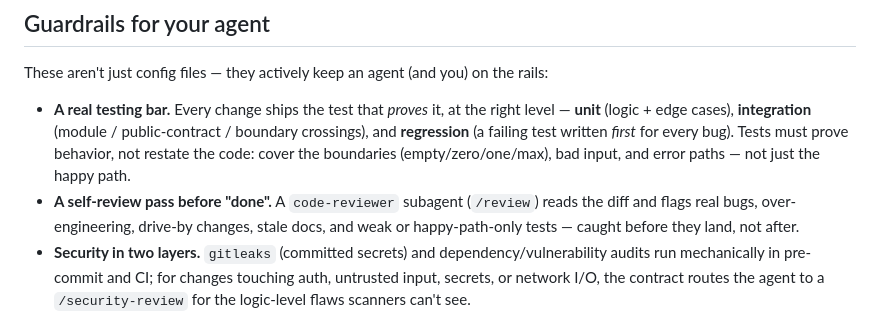
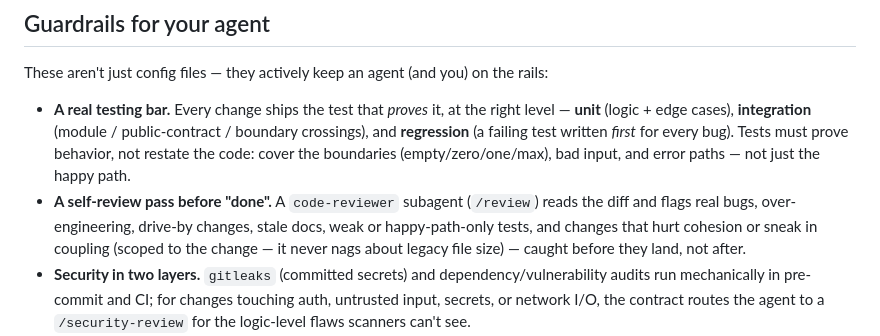
Before and after one commit to luca-mastrostefano/agent-native-setup, a Markdown page: README.md, the part around the change. Rendered like a GitHub page.

Commit message:
docs: mention the code-reviewer's cohesion/coupling lens in the README
Keep the Guardrails 'self-review' bullet accurate after adding the lens — and note it's scoped to the change (never nags about legacy size).

Co-Authored-By: Claude Opus 4.8 (1M context) <noreply@anthropic.com>

```diff
--- a/README.md
+++ b/README.md
@@ -75,8 +75,9 @@ These aren't just config files — they actively keep an agent (and you) on the
   Tests must prove behavior, not restate the code: cover the boundaries (empty/zero/one/max),
   bad input, and error paths — not just the happy path.
 - **A self-review pass before "done".** A `code-reviewer` subagent (`/review`) reads the
-  diff and flags real bugs, over-engineering, drive-by changes, stale docs, and weak or
-  happy-path-only tests — caught before they land, not after.
+  diff and flags real bugs, over-engineering, drive-by changes, stale docs, weak or
+  happy-path-only tests, and changes that hurt cohesion or sneak in coupling (scoped to the
+  change — it never nags about legacy file size) — caught before they land, not after.
 - **Security in two layers.** `gitleaks` (committed secrets) and dependency/vulnerability
   audits run mechanically in pre-commit and CI; for changes touching auth, untrusted input,
   secrets, or network I/O, the contract routes the agent to a `/security-review` for the
```
